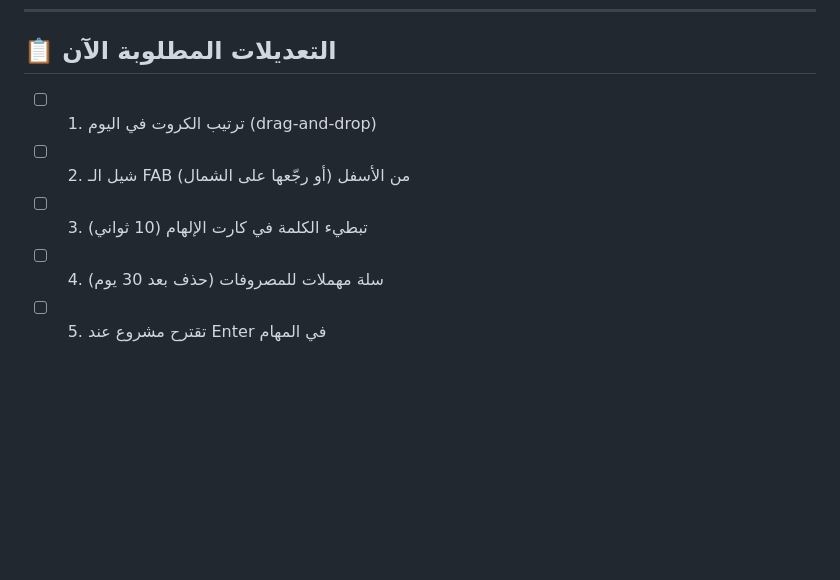
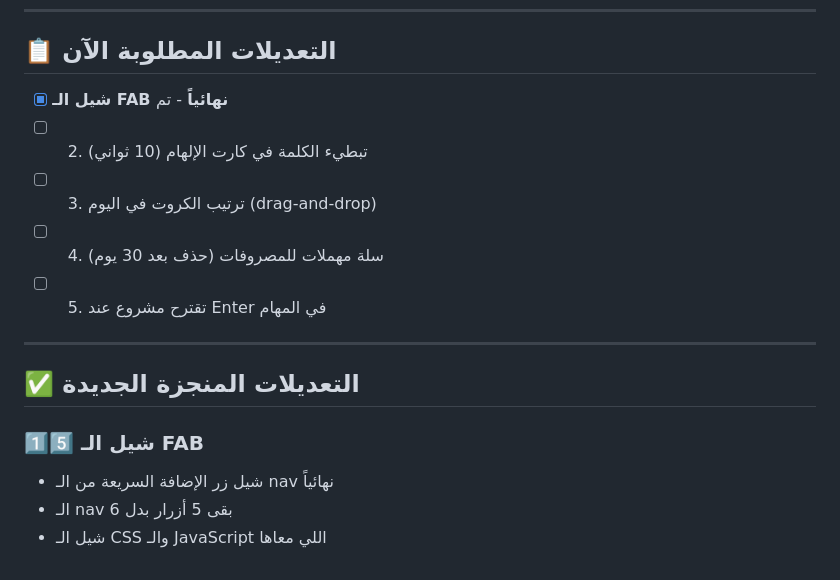
Before and after one commit to onisEg/yawmi, a Markdown page: CHANGELOG_AR.md, the part around the change. Drawn GitHub-style; blank space fills up the shorter version.

Commit message:
تحديث CHANGELOG - إضافة شيل الـ FAB

```diff
--- a/CHANGELOG_AR.md
+++ b/CHANGELOG_AR.md
@@ -80,8 +80,17 @@
 
 ## 📋 التعديلات المطلوبة الآن
 
-- [ ] 1. ترتيب الكروت في اليوم (drag-and-drop)
-- [ ] 2. شيل الـ FAB من الأسفل (أو رجّعها على الشمال)
-- [ ] 3. تبطيء الكلمة في كارت الإلهام (10 ثواني)
+- [x] **شيل الـ FAB نهائياً** - تم
+- [ ] 2. تبطيء الكلمة في كارت الإلهام (10 ثواني)
+- [ ] 3. ترتيب الكروت في اليوم (drag-and-drop)
 - [ ] 4. سلة مهملات للمصروفات (حذف بعد 30 يوم)
 - [ ] 5. تقترح مشروع عند Enter في المهام
+
+---
+
+## ✅ التعديلات المنجزة الجديدة
+
+### 1️⃣5️⃣ **شيل الـ FAB**
+- شيل زر الإضافة السريعة من الـ nav نهائياً
+- الـ nav بقى 5 أزرار بدل 6
+- شيل الـ CSS والـ JavaScript اللي معاها
```
